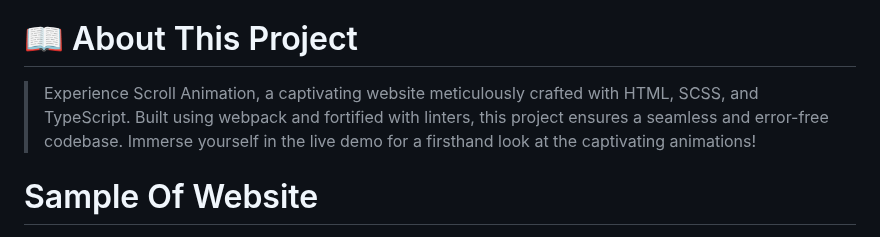
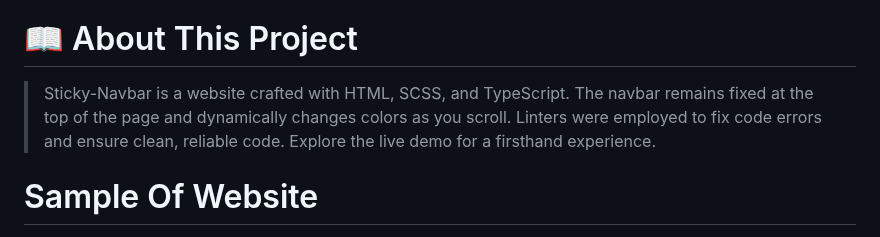
Before and after one commit to Ameer2000Mzori/Sticky-Navbar, a Markdown page: README.md, the part around one of its changes. GitHub-like rendering.

Commit message:
added new text to readme

```diff
--- a/README.md
+++ b/README.md
@@ -18,7 +18,7 @@
 
 # 📖 About This Project <a name="about-project"></a>
 
-> Experience Scroll Animation, a captivating website meticulously crafted with HTML, SCSS, and TypeScript. Built using webpack and fortified with linters, this project ensures a seamless and error-free codebase. Immerse yourself in the live demo for a firsthand look at the captivating animations!
+> Sticky-Navbar is a website crafted with HTML, SCSS, and TypeScript. The navbar remains fixed at the top of the page and dynamically changes colors as you scroll. Linters were employed to fix code errors and ensure clean, reliable code. Explore the live demo for a firsthand experience.
 
 # Sample Of Website <a name="Sample-Of-Website"></a>
 
```
Also changed, not shown: other parts of README.md (+0 -1 lines).
